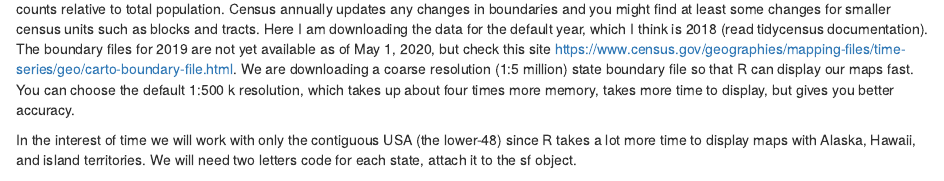
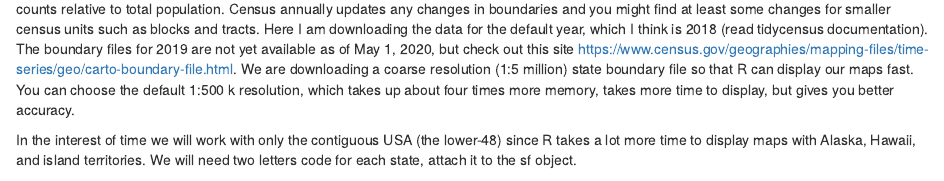
Before and after one commit to manishverma09/Mapping-COVID-19, an R Markdown document (single_variable_1.Rmd): the page in a window 1100 px wide, from 1710 px down. Rendered offline with R 4.5, knitr and Pandoc, with nearby package versions; some code elsewhere in the file could not run offline.

Commit message:
Update single_variable_1.Rmd

````diff
--- a/single_variable_1.Rmd
+++ b/single_variable_1.Rmd
@@ -59,7 +59,7 @@ ggplot(data = mi.cases) + geom_point(aes(x  = date, y = cases))
 covid.state.total = covid.state[c('fips', 'cases', 'deaths')] %>% group_by(fips) %>% summarise('cases' = max(cases, na.rm = T), 'deaths' = max(deaths, na.rm = T))
 covid.state.total = covid.state.total[!is.na(covid.state.total$cases),]
 ```
-Now download Census data. We need state level geometries and total population since we will examine the spatial distribution of state level case counts relative to total population. Census annually updates any changes in boundaries and you might find at least some changes for smaller census units such as blocks and tracts. Here I am downloading the data for the default year, which I think is 2018 (read tidycensus documentation). The boundary files for 2019 are not yet available as of May 1, 2020, but check this site https://www.census.gov/geographies/mapping-files/time-series/geo/carto-boundary-file.html. We are downloading a coarse resolution (1:5 million) state boundary file so that R can display our maps fast. You can choose the default 1:500 k resolution, which takes up about four times more memory, takes more time to display, but gives you better accuracy.
+Now download Census data. We need state level geometries and total population since we will examine the spatial distribution of state level case counts relative to total population. Census annually updates any changes in boundaries and you might find at least some changes for smaller census units such as blocks and tracts. Here I am downloading the data for the default year, which I think is 2018 (read tidycensus documentation). The boundary files for 2019 are not yet available as of May 1, 2020, but check out this site https://www.census.gov/geographies/mapping-files/time-series/geo/carto-boundary-file.html. We are downloading a coarse resolution (1:5 million) state boundary file so that R can display our maps fast. You can choose the default 1:500 k resolution, which takes up about four times more memory, takes more time to display, but gives you better accuracy.
 
 In the interest of time we will work with only the contiguous USA (the lower-48) since R takes a lot more time to display maps with Alaska, Hawaii, and island territories. We will need two letters code for each state, attach it to the sf object.
 
````
